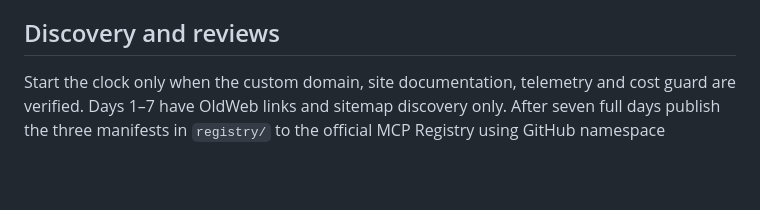
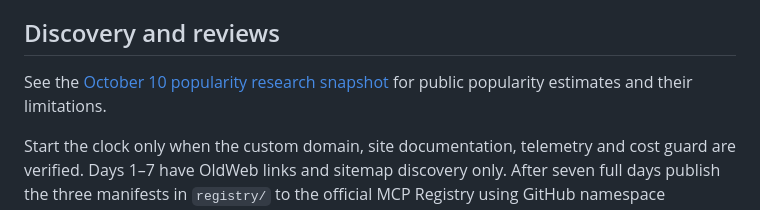
Before and after one commit to palthainon/mycode, a Markdown page: mcp-experiment/README.md, the part around the change. Rendered like a GitHub page; blank space fills up the shorter version.

Commit message:
Save dated MCP popularity research and metric limitations

```diff
--- a/mcp-experiment/README.md
+++ b/mcp-experiment/README.md
@@ -51,6 +51,8 @@ Retention is 60 days. Destroy the fingerprint secret when retiring the experimen
 
 ## Discovery and reviews
 
+See the [October 10 popularity research snapshot](research/popularity-2026-10-10.md) for public popularity estimates and their limitations.
+
 Start the clock only when the custom domain, site documentation, telemetry and cost guard are verified. Days 1–7 have OldWeb links and sitemap discovery only. After seven full days publish the three manifests in `registry/` to the official MCP Registry using GitHub namespace verification, submit to Smithery, and submit to PulseMCP only if submissions are open. Record publication URLs and actual timestamps in `experiment-status.json`; update `LISTED_AT` without changing tool behavior. A directory listing is not an agent connection.
 
 Review at days 7, 14 and 37. The Workbook shows discovery, calls, outcomes, client claims, repeat groups and telemetry gaps. Expand a service only with >=100 successful external calls, >=5 approximate groups, >=2 groups active on three days, and >=95% success among valid admitted calls. Exclude validation errors/throttles/internal tests from that denominator; report tool errors separately. Listing delays, outages and gaps make results inconclusive. End at day 37 unless the operator explicitly chooses continued operation.
```
Also changed, not shown: mcp-experiment/research/popularity-2026-10-10.md (added, +45 -0 lines).
